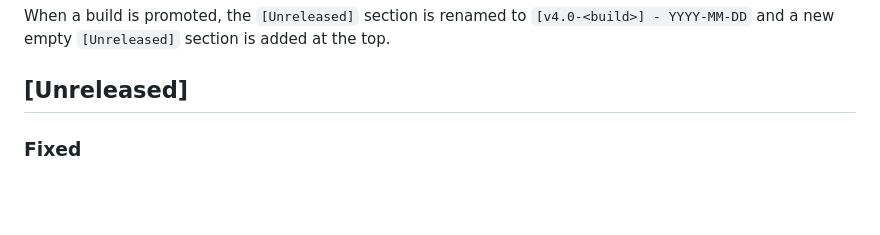
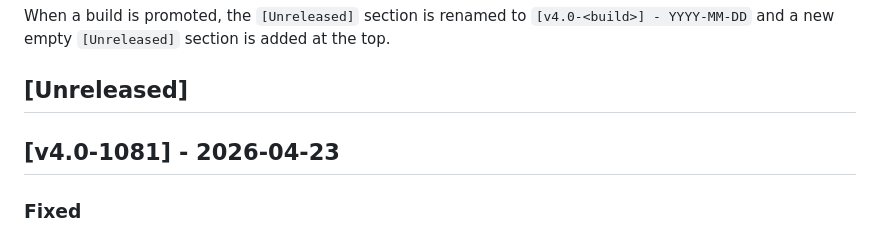
Before and after one commit to TechnicPack/LauncherV3, a Markdown page: CHANGELOG.md, the part around the change. Drawn GitHub-style; blank space fills up the shorter version.

Commit message:
docs(changelog): release v4.0-1081 [skip ci]

```diff
--- a/CHANGELOG.md
+++ b/CHANGELOG.md
@@ -8,6 +8,8 @@ When a build is promoted, the `[Unreleased]` section is renamed to
 is added at the top.
 
 ## [Unreleased]
+
+## [v4.0-1081] - 2026-04-23
 
 ### Fixed
 - Launcher auto-updates on Windows now fall back to a direct file copy when the "rename first" update strategy is refused by strict antivirus configurations (some antivirus products block the rename step itself with "The process cannot access the file because it is being used by another process"). The direct copy uses different Windows file-sharing flags and can succeed where the rename could not. The auto-update retry window was also extended from 5 seconds to 20 seconds to give antivirus scans on the freshly-downloaded launcher executable more time to finish before giving up.
```
